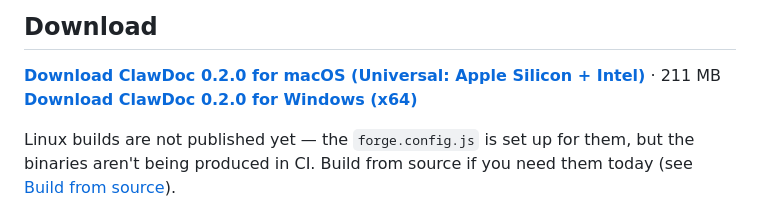
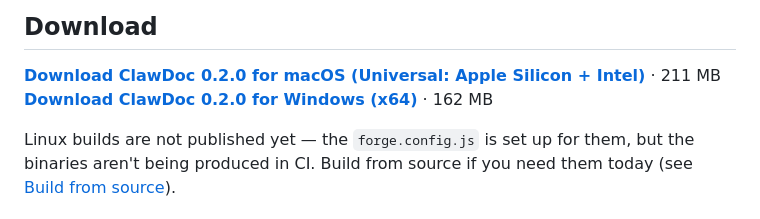
Before and after one commit to ntelioai/ClawDoc, a Markdown page: README.md, the part around the change. Drawn GitHub-style.

Commit message:
docs: add file size to Windows download link

```diff
--- a/README.md
+++ b/README.md
@@ -15,7 +15,7 @@ Everything is local — there's no server, no upload, no telemetry. ClawDoc read
 ## Download
 
 **[Download ClawDoc 0.2.0 for macOS (Universal: Apple Silicon + Intel)](https://github.com/ntelioai/ClawDoc/releases/latest/download/ClawDoc-0.2.0-universal.dmg)** · 211 MB
-**[Download ClawDoc 0.2.0 for Windows (x64)](https://github.com/ntelioai/ClawDoc/releases/download/v0.2.0/ClawDoc-0.2.0.Setup.exe)**
+**[Download ClawDoc 0.2.0 for Windows (x64)](https://github.com/ntelioai/ClawDoc/releases/download/v0.2.0/ClawDoc-0.2.0.Setup.exe)** · 162 MB
 
 Linux builds are not published yet — the `forge.config.js` is set up for them, but the binaries aren't being produced in CI. Build from source if you need them today (see [Build from source](#build-from-source)).
 
```
